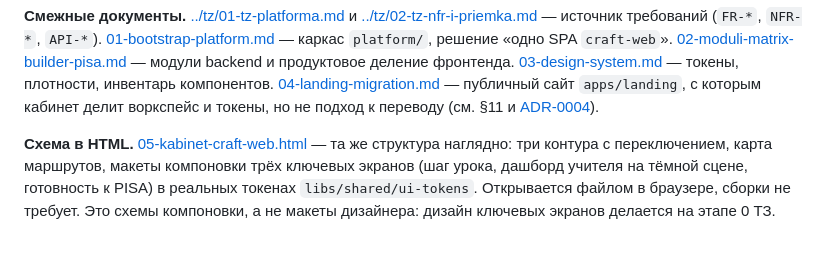
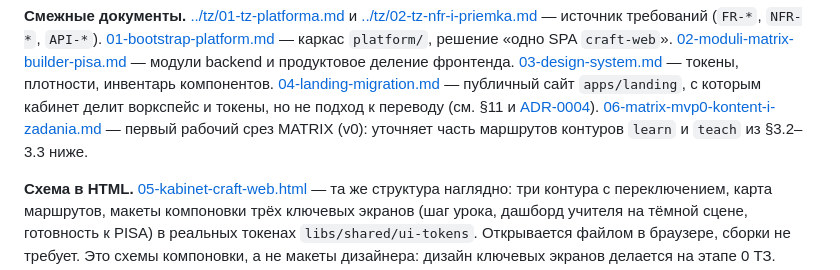
Before and after one commit to takarka/ai-sana, a Markdown page: docs/plan/05-kabinet-craft-web.md, the part around the change. GitHub-like rendering; blank space fills up the shorter version.

```diff
--- a/docs/plan/05-kabinet-craft-web.md
+++ b/docs/plan/05-kabinet-craft-web.md
@@ -20,6 +20,9 @@ backend и продуктовое деление фронтенда.
 [04-landing-migration.md](04-landing-migration.md) — публичный сайт
 `apps/landing`, с которым кабинет делит воркспейс и токены, но не подход к
 переводу (см. §11 и [ADR-0004](../adr/0004-runtime-i18n-kabineta.md)).
+[06-matrix-mvp0-kontent-i-zadania.md](06-matrix-mvp0-kontent-i-zadania.md) —
+первый рабочий срез MATRIX (v0): уточняет часть маршрутов контуров `learn` и
+`teach` из §3.2–3.3 ниже.
 
 **Схема в HTML.** [05-kabinet-craft-web.html](05-kabinet-craft-web.html) — та же
 структура наглядно: три контура с переключением, карта маршрутов, макеты
```
Also changed, not shown: docs/plan/02-moduli-matrix-builder-pisa.md (+6 -0 lines), docs/plan/06-matrix-mvp0-kontent-i-zadania.md (added, +168 -0 lines).
